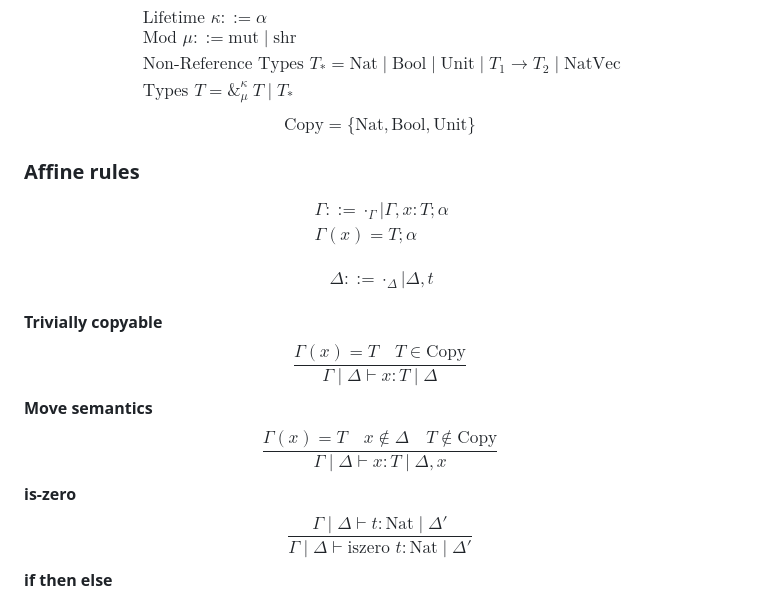
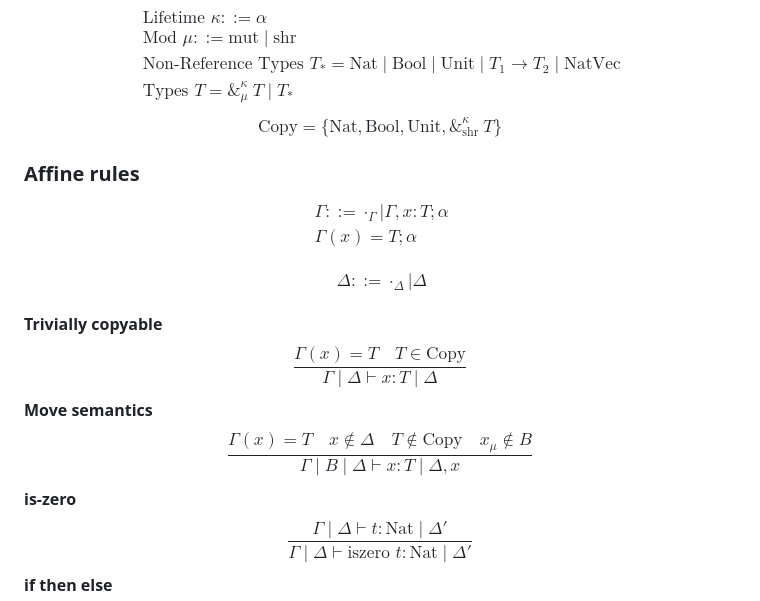
Before and after one commit to 39bytes/borrow-lambda, a Markdown page: paper/theory.md, the part around one of its changes. Rendered like a GitHub page.

```diff
--- a/paper/theory.md
+++ b/paper/theory.md
@@ -29,7 +29,7 @@ $$
 \end{align*}
 $$
 $$
-\text{Copy} = \{\text{Nat} , \text{Bool}, \text{Unit}\}
+\text{Copy} = \{\text{Nat} , \text{Bool}, \text{Unit}, \&^{\kappa}_{\text{shr}}\ T\}
 $$
 ### Affine rules
 $$
@@ -40,7 +40,7 @@ $$
 $$
 $$
 \begin{align*}
-&\Delta ::= \cdot_{\Delta} | \Delta, t \\
+&\Delta ::= \cdot_{\Delta} | \Delta \\
 \end{align*}
 $$
 **Trivially copyable**
@@ -49,7 +49,7 @@ $$
 $$
 **Move semantics**
 $$
-\frac{\Gamma(x) = T \quad x \not\in \Delta \quad T \not\in \text{Copy}}{\Gamma \mid \Delta \vdash x : T \mid \Delta, x}
+\frac{\Gamma(x) = T \quad x \not\in \Delta \quad T \not\in \text{Copy} \quad x_{\mu} \not\in B}{\Gamma \mid B \mid \Delta \vdash x : T \mid \Delta, x}
 $$
 **is-zero**
 $$
```
Also changed, not shown: other parts of paper/theory.md (+26 -22 lines).
